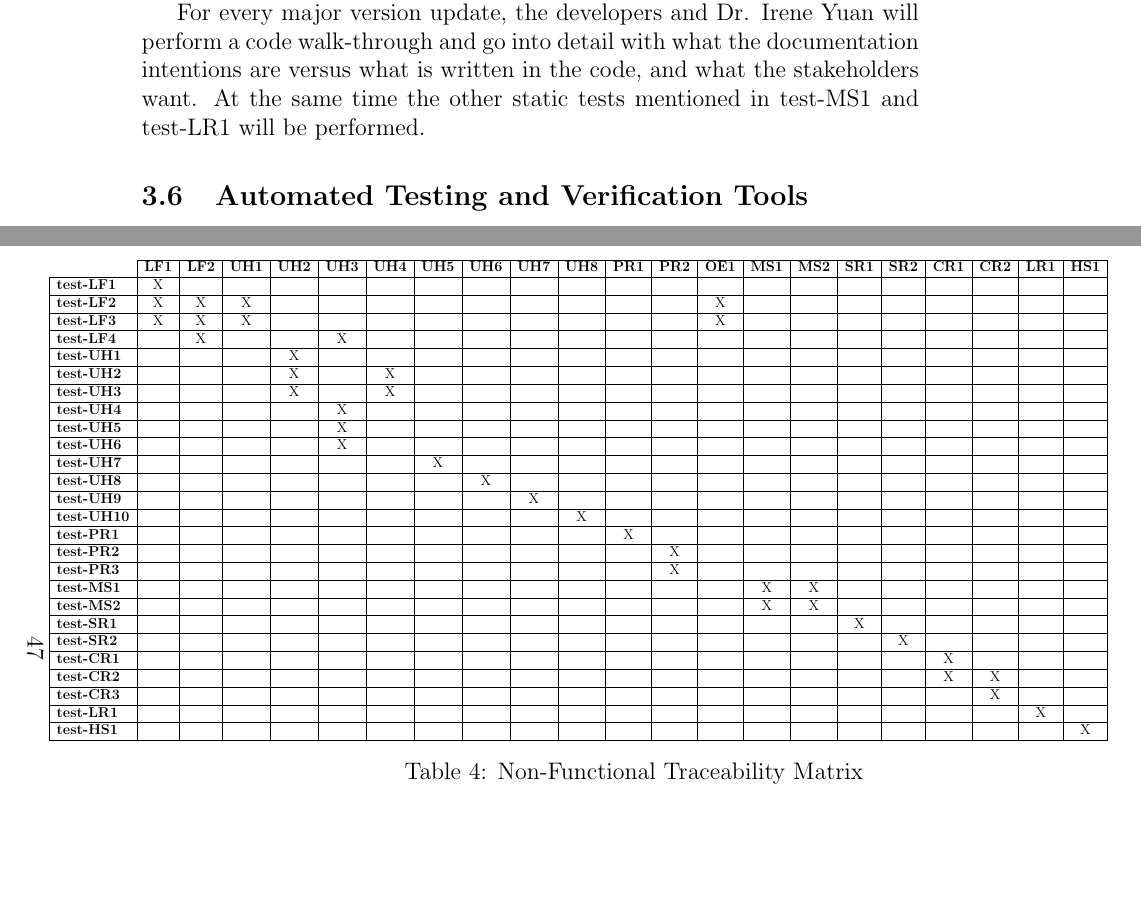
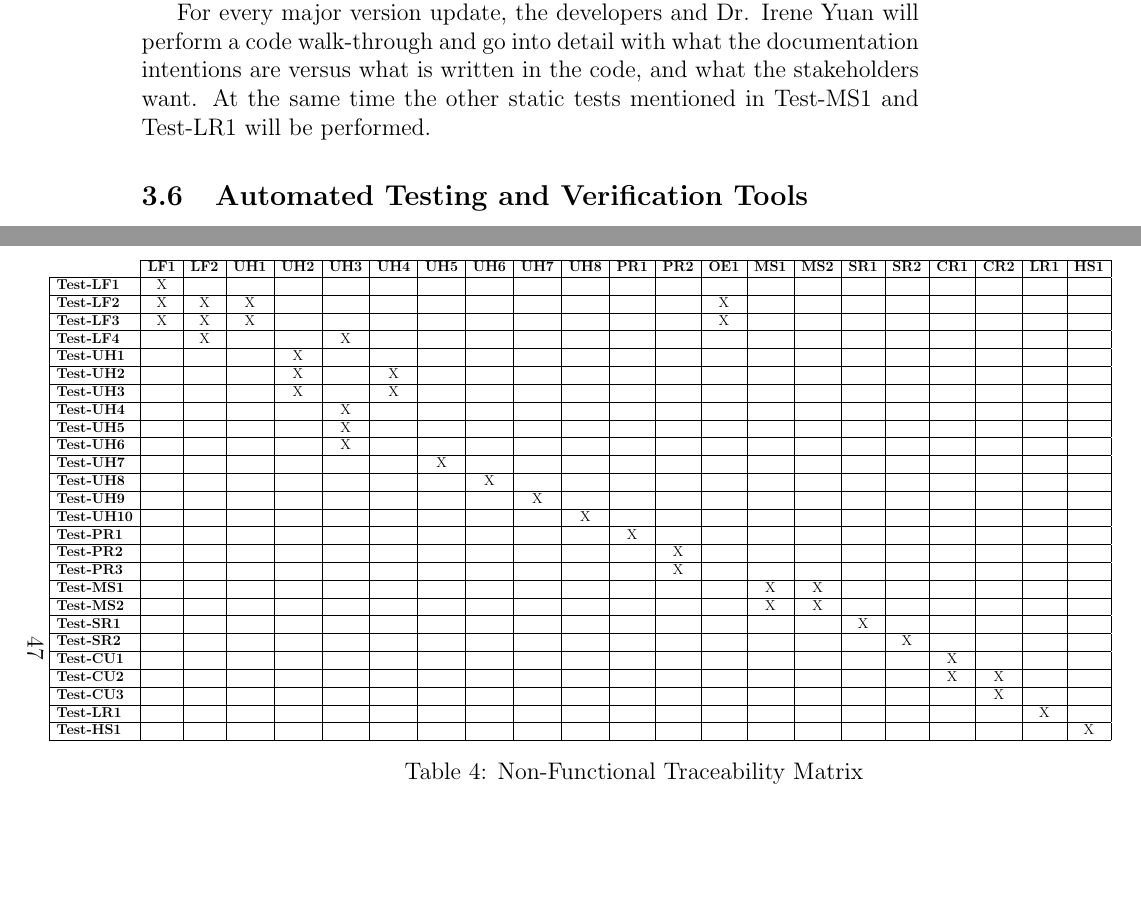
Before and after one commit to kierangara/Mac-AR, a LaTeX document (docs/VnVPlan/VnVPlan.tex): two parts of pages 10 and 52 of 58, joined at a grey line, cut so that both start at the same text, the shorter picture padded with empty space. Compiled offline with pdfLaTeX.

Commit message:
Resolving issue #68

```diff
--- a/docs/VnVPlan/VnVPlan.tex
+++ b/docs/VnVPlan/VnVPlan.tex
@@ -204,7 +204,7 @@ Similarly to the previous plans, the plan for verification and validation plan v
 
 To verify the implementation, we will run through only our automated test cases in 4.1, and 4.2 with every version of the code to verify that everything is working as intended. We only run automated to preserve resources and time. For major version updates, all the manual and automated test cases in 4.1 and 4.2 will be performed. This full test suite will cover all of our requirements and verify that our program is working as intended by documentation.
 
-For every major version update, the developers and Dr. Irene Yuan will perform a code walk-through and go into detail with what the documentation intentions are versus what is written in the code, and what the stakeholders want. At the same time the other static tests mentioned in test-MS1 and test-LR1 will be performed.
+For every major version update, the developers and Dr. Irene Yuan will perform a code walk-through and go into detail with what the documentation intentions are versus what is written in the code, and what the stakeholders want. At the same time the other static tests mentioned in Test-MS1 and Test-LR1 will be performed.
 % \wss{You should at least point to the tests listed in this document and the unit
 %   testing plan.}
 
@@ -1974,32 +1974,32 @@ Tests for health and safety requirements.
                                      \textbf{UH7} &
                                      \textbf{UH8} &
                                      \textbf{PR1} & \textbf{PR2} & \textbf{OE1} & \textbf{MS1} & \textbf{MS2} & \textbf{SR1} & \textbf{SR2} & \textbf{CR1} & \textbf{CR2} &\textbf{LR1} & \textbf{HS1} \\ \hline
-\multicolumn{1}{|l|}{\textbf{test-LF1}}   &    X         &             &             &             &             &             &             &             &              &              &              &             &             &             &             &    &&&&&         \\ \hline
-\multicolumn{1}{|l|}{\textbf{test-LF2}}   &   X          &  X           &    X         &              &             &             &             &             &              &              &             &             &  X           &             &             &    & &&&&        \\ \hline
-\multicolumn{1}{|l|}{\textbf{test-LF3}}   &    X         & X            &    X         &              &             &             &             &             &              &              &              &             & X            &             &             &        &&&&&      \\ \hline
-\multicolumn{1}{|l|}{\textbf{test-LF4}}   &             &   X          &             &              &    X          &             &             &             &              &              &              &             &             &             &             &       & &&&&      \\ \hline
-\multicolumn{1}{|l|}{\textbf{test-UH1}}   &             &             &             &    X         &              &             &             &             &              &              &             &             &             &             &             &         & &&&&    \\ \hline
-\multicolumn{1}{|l|}{\textbf{test-UH2}}   &             &             &            &      X       &              &      X       &             &             &              &              &              &              &             &             &             &          &&&&&    \\ \hline
-\multicolumn{1}{|l|}{\textbf{test-UH3}}   &             &             &             &     X        &              &     X        &             &             &              &              &              &              &             &             &             &       &  &&&&     \\ \hline
-\multicolumn{1}{|l|}{\textbf{test-UH4}}   &              &              &              &              &    X          &              &             &             &             &             &             &             &              &              &            &     &  &&&&       \\ \hline
-\multicolumn{1}{|l|}{\textbf{test-UH5}}   &             &             &             &             &      X       &             &             &             &              &              &              &              &             &             &             &      &   &&&&     \\ \hline
-\multicolumn{1}{|l|}{\textbf{test-UH6}}   &             &             &              &             &      X       &             &             &             &              &              &              &              &             &             &             &      &  &&&&      \\ \hline
-\multicolumn{1}{|l|}{\textbf{test-UH7}}   &             &             &              &             &             &           &     X        &             &              &              &              &              &             &             &             &      &  &&&&      \\ \hline
-\multicolumn{1}{|l|}{\textbf{test-UH8}}   &             &             &              &             &             &           &             & X            &              &              &              &              &             &             &             &      &  &&&&      \\ \hline
-\multicolumn{1}{|l|}{\textbf{test-UH9}}   &             &             &              &             &             &           &             &             &      X        &              &              &              &             &             &             &      &  &&&&      \\ \hline
-\multicolumn{1}{|l|}{\textbf{test-UH10}}   &             &             &              &             &             &           &             &             &              &        X      &              &              &             &             &             &      &  &&&&      \\ \hline
-\multicolumn{1}{|l|}{\textbf{test-PR1}}   &             &             &              &             &             &             &             &             &              &              &      X        &              &             &             &             &       & &&&&      \\ \hline
-\multicolumn{1}{|l|}{\textbf{test-PR2}}   &              &              &              &              &              &             &             &             &             &             &             &    X         &              &              &            &      &   &&&&     \\ \hline
-\multicolumn{1}{|l|}{\textbf{test-PR3}}   &             &             &              &             &             &             &            &             &              &              &              &      X        &             &             &             &     &   &&&&      \\ \hline
-\multicolumn{1}{|l|}{\textbf{test-MS1}}   &             &             &             &             &             &              &             &             &              &              &              &             &              &      X       &      X      &         &&&&&     \\ \hline
-\multicolumn{1}{|l|}{\textbf{test-MS2}}   &             &             &             &             &             &              &             &             &              &              &              &             &              &       X      &       X      &         &&&&&     \\ \hline
-\multicolumn{1}{|l|}{\textbf{test-SR1}}   &             &             &             &             &             &              &             &             &              &              &              &             &              &             &             &    X     &&&&&     \\ \hline
-\multicolumn{1}{|l|}{\textbf{test-SR2}}   &             &             &             &             &             &              &             &             &              &              &              &             &              &             &             &         &X&&&&     \\ \hline
-\multicolumn{1}{|l|}{\textbf{test-CR1}}   &             &             &             &             &             &              &             &             &              &              &              &             &              &             &             &         &&X&&&     \\ \hline
-\multicolumn{1}{|l|}{\textbf{test-CR2}}   &             &             &             &             &             &              &             &             &              &              &              &             &              &             &             &         &&X&X&&     \\ \hline
-\multicolumn{1}{|l|}{\textbf{test-CR3}}   &             &             &             &             &             &              &             &             &              &              &              &             &              &             &             &         &&&X&&     \\ \hline
-\multicolumn{1}{|l|}{\textbf{test-LR1}}   &             &             &             &             &             &              &             &             &              &              &              &             &              &             &             &         &&&&X&     \\ \hline
-\multicolumn{1}{|l|}{\textbf{test-HS1}}   &             &             &             &             &             &              &             &             &              &              &              &             &              &             &             &         &&&&& X    \\ \hline
+\multicolumn{1}{|l|}{\textbf{Test-LF1}}   &    X         &             &             &             &             &             &             &             &              &              &              &             &             &             &             &    &&&&&         \\ \hline
+\multicolumn{1}{|l|}{\textbf{Test-LF2}}   &   X          &  X           &    X         &              &             &             &             &             &              &              &             &             &  X           &             &             &    & &&&&        \\ \hline
+\multicolumn{1}{|l|}{\textbf{Test-LF3}}   &    X         & X            &    X         &              &             &             &             &             &              &              &              &             & X            &             &             &        &&&&&      \\ \hline
+\multicolumn{1}{|l|}{\textbf{Test-LF4}}   &             &   X          &             &              &    X          &             &             &             &              &              &              &             &             &             &             &       & &&&&      \\ \hline
+\multicolumn{1}{|l|}{\textbf{Test-UH1}}   &             &             &             &    X         &              &             &             &             &              &              &             &             &             &             &             &         & &&&&    \\ \hline
+\multicolumn{1}{|l|}{\textbf{Test-UH2}}   &             &             &            &      X       &              &      X       &             &             &              &              &              &              &             &             &             &          &&&&&    \\ \hline
+\multicolumn{1}{|l|}{\textbf{Test-UH3}}   &             &             &             &     X        &              &     X        &             &             &              &              &              &              &             &             &             &       &  &&&&     \\ \hline
+\multicolumn{1}{|l|}{\textbf{Test-UH4}}   &              &              &              &              &    X          &              &             &             &             &             &             &             &              &              &            &     &  &&&&       \\ \hline
+\multicolumn{1}{|l|}{\textbf{Test-UH5}}   &             &             &             &             &      X       &             &             &             &              &              &              &              &             &             &             &      &   &&&&     \\ \hline
+\multicolumn{1}{|l|}{\textbf{Test-UH6}}   &             &             &              &             &      X       &             &             &             &              &              &              &              &             &             &             &      &  &&&&      \\ \hline
+\multicolumn{1}{|l|}{\textbf{Test-UH7}}   &             &             &              &             &             &           &     X        &             &              &              &              &              &             &             &             &      &  &&&&      \\ \hline
+\multicolumn{1}{|l|}{\textbf{Test-UH8}}   &             &             &              &             &             &           &             & X            &              &              &              &              &             &             &             &      &  &&&&      \\ \hline
+\multicolumn{1}{|l|}{\textbf{Test-UH9}}   &             &             &              &             &             &           &             &             &      X        &              &              &              &             &             &             &      &  &&&&      \\ \hline
+\multicolumn{1}{|l|}{\textbf{Test-UH10}}   &             &             &              &             &             &           &             &             &              &        X      &              &              &             &             &             &      &  &&&&      \\ \hline
+\multicolumn{1}{|l|}{\textbf{Test-PR1}}   &             &             &              &             &             &             &             &             &              &              &      X        &              &             &             &             &       & &&&&      \\ \hline
+\multicolumn{1}{|l|}{\textbf{Test-PR2}}   &              &              &              &              &              &             &             &             &             &             &             &    X         &              &              &            &      &   &&&&     \\ \hline
+\multicolumn{1}{|l|}{\textbf{Test-PR3}}   &             &             &              &             &             &             &            &             &              &              &              &      X        &             &             &             &     &   &&&&      \\ \hline
+\multicolumn{1}{|l|}{\textbf{Test-MS1}}   &             &             &             &             &             &              &             &             &              &              &              &             &              &      X       &      X      &         &&&&&     \\ \hline
+\multicolumn{1}{|l|}{\textbf{Test-MS2}}   &             &             &             &             &             &              &             &             &              &              &              &             &              &       X      &       X      &         &&&&&     \\ \hline
+\multicolumn{1}{|l|}{\textbf{Test-SR1}}   &             &             &             &             &             &              &             &             &              &              &              &             &              &             &             &    X     &&&&&     \\ \hline
+\multicolumn{1}{|l|}{\textbf{Test-SR2}}   &             &             &             &             &             &              &             &             &              &              &              &             &              &             &             &         &X&&&&     \\ \hline
+\multicolumn{1}{|l|}{\textbf{Test-CU1}}   &             &             &             &             &             &              &             &             &              &              &              &             &              &             &             &         &&X&&&     \\ \hline
+\multicolumn{1}{|l|}{\textbf{Test-CU2}}   &             &             &             &             &             &              &             &             &              &              &              &             &              &             &             &         &&X&X&&     \\ \hline
+\multicolumn{1}{|l|}{\textbf{Test-CU3}}   &             &             &             &             &             &              &             &             &              &              &              &             &              &             &             &         &&&X&&     \\ \hline
+\multicolumn{1}{|l|}{\textbf{Test-LR1}}   &             &             &             &             &             &              &             &             &              &              &              &             &              &             &             &         &&&&X&     \\ \hline
+\multicolumn{1}{|l|}{\textbf{Test-HS1}}   &             &             &             &             &             &              &             &             &              &              &              &             &              &             &             &         &&&&& X    \\ \hline
 
 
 \end{tabular}
```
Also changed, not shown: docs/VnVPlan/VnVPlan.pdf, docs/VnVPlan/VnVPlan.tex (32 more changed lines).
